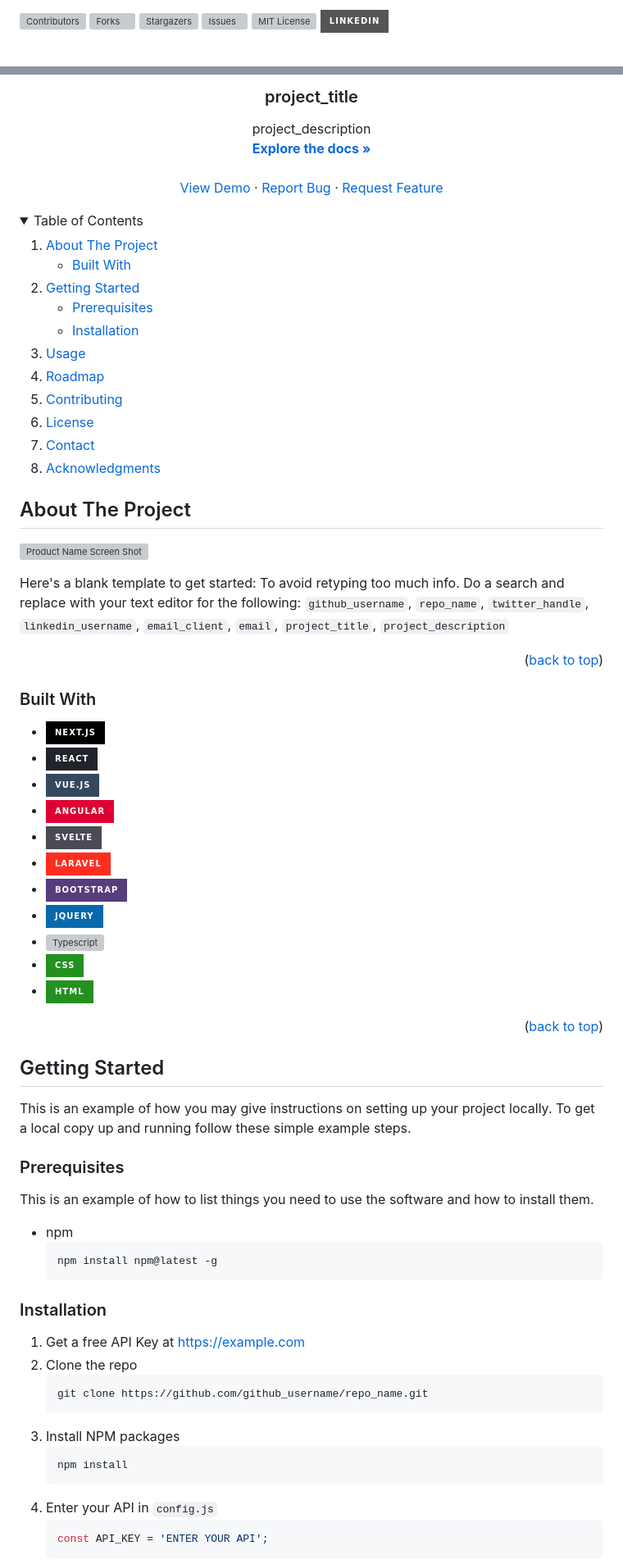
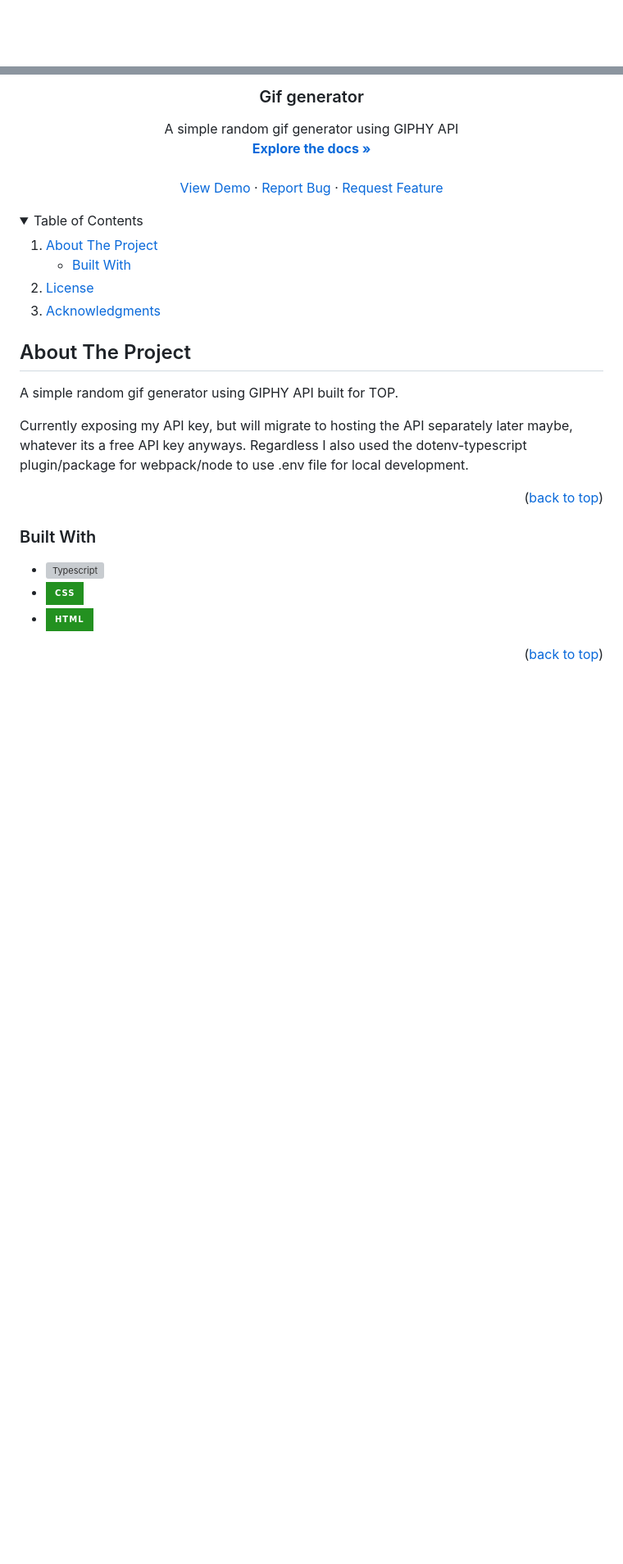
Before and after one commit to SilentStorm2k/Odin-Giphy, a Markdown page: README.md, 2 parts joined by grey strips. Shown at 82% size. Rendered like a GitHub page; folded sections open; badges without logos; blank space fills up the shorter version; grey boxes are pictures that could not be loaded.

````diff
--- a/README.md
+++ b/README.md
@@ -38,7 +38,7 @@ SOFTWARE. -->
 [![Stargazers][stars-shield]][stars-url]
 [![Issues][issues-shield]][issues-url]
 [![MIT License][license-shield]][license-url]
-[![LinkedIn][linkedin-shield]][linkedin-url]
+
 
 <!-- PROJECT LOGO -->
 <br />
@@ -49,6 +46,6 @@ SOFTWARE. -->
 
-<h3 align="center">project_title</h3>
+<h3 align="center">Gif generator</h3>
 
   <p align="center">
-    project_description
+    A simple random gif generator using GIPHY API
     <br />
@@ -73,18 +70,7 @@ SOFTWARE. -->
         <li><a href="#built-with">Built With</a></li>
       </ul>
     </li>
-    <li>
-      <a href="#getting-started">Getting Started</a>
-      <ul>
-        <li><a href="#prerequisites">Prerequisites</a></li>
-        <li><a href="#installation">Installation</a></li>
-      </ul>
-    </li>
-    <li><a href="#usage">Usage</a></li>
-    <li><a href="#roadmap">Roadmap</a></li>
-    <li><a href="#contributing">Contributing</a></li>
     <li><a href="#license">License</a></li>
-    <li><a href="#contact">Contact</a></li>
     <li><a href="#acknowledgments">Acknowledgments</a></li>
   </ol>
 </details>
@@ -93,57 +79,17 @@ SOFTWARE. -->
 
 ## About The Project
 
-[![Product Name Screen Shot][product-screenshot]](https://example.com)
+A simple random gif generator using GIPHY API built for TOP.
 
-Here's a blank template to get started: To avoid retyping too much info. Do a search and replace with your text editor for the following: `github_username`, `repo_name`, `twitter_handle`, `linkedin_username`, `email_client`, `email`, `project_title`, `project_description`
+Currently exposing my API key, but will migrate to hosting the API separately later maybe, whatever its a free API key anyways. Regardless I also used the dotenv-typescript plugin/package for webpack/node to use .env file for local development.
 
 <p align="right">(<a href="#readme-top">back to top</a>)</p>
 
 ### Built With
 
-- [![Next][Next.js]][Next-url]
-- [![React][React.js]][React-url]
-- [![Vue][Vue.js]][Vue-url]
-- [![Angular][Angular.io]][Angular-url]
-- [![Svelte][Svelte.dev]][Svelte-url]
-- [![Laravel][Laravel.com]][Laravel-url]
-- [![Bootstrap][Bootstrap.com]][Bootstrap-url]
-- [![JQuery][JQuery.com]][JQuery-url]
 - [![Typescript][Typescript-shield]][Typescript-url]
 - [![CSS][CSS-shield]][CSS-url]
 - [![HTML][HTML-shield]][HTML-url]
 
 <p align="right">(<a href="#readme-top">back to top</a>)</p>
 
-<!-- GETTING STARTED -->
-
-## Getting Started
-
-This is an example of how you may give instructions on setting up your project locally.
-To get a local copy up and running follow these simple example steps.
-
-### Prerequisites
-
-This is an example of how to list things you need to use the software and how to install them.
-
-- npm
-    ```sh
-    npm install npm@latest -g
-    ```
-
-### Installation
-
-1. Get a free API Key at [https://example.com](https://example.com)
-2. Clone the repo
-    ```sh
-    git clone https://github.com/github_username/repo_name.git
-    ```
-3. Install NPM packages
-    ```sh
-    npm install
-    ```
-4. Enter your API in `config.js`
-    ```js
-    const API_KEY = 'ENTER YOUR API';
-    ```
-
````
Also changed, not shown: other parts of README.md (+15 -69 lines).
